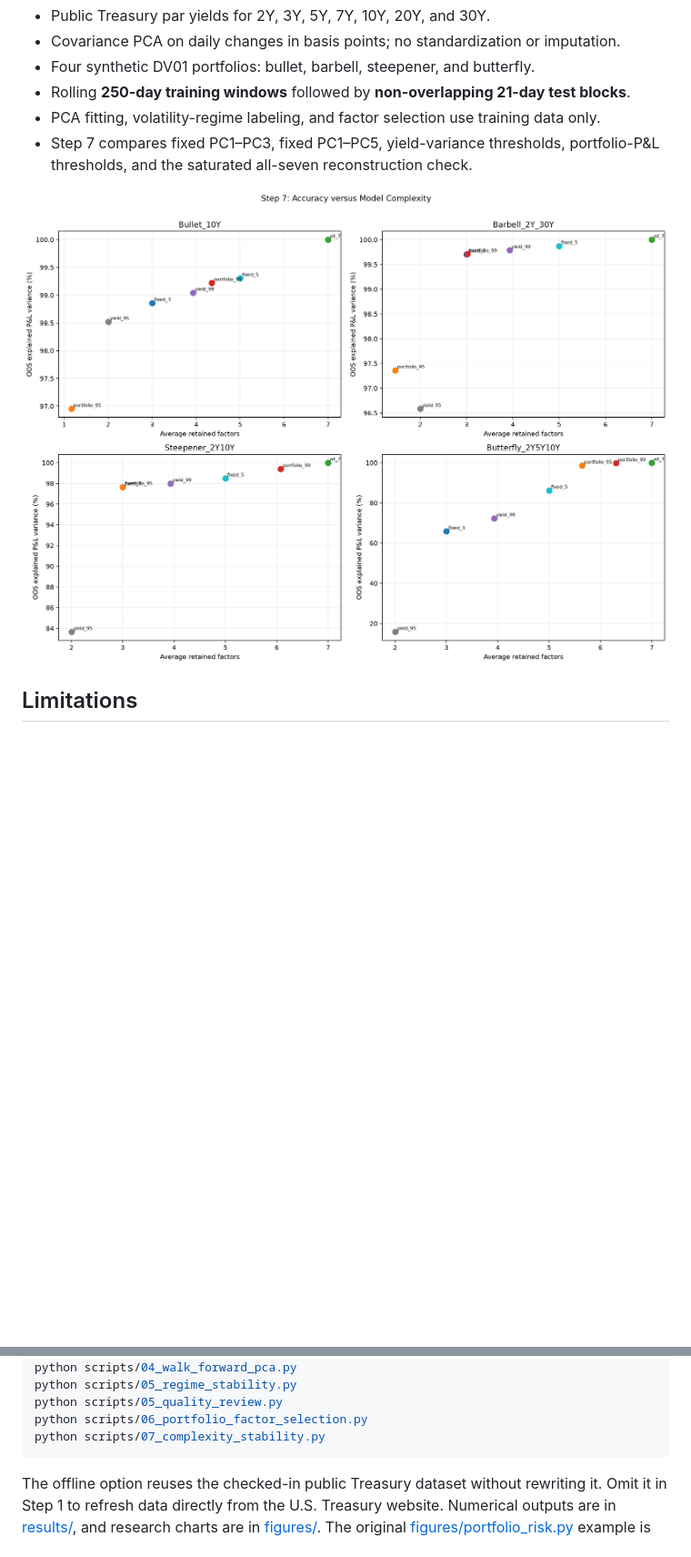
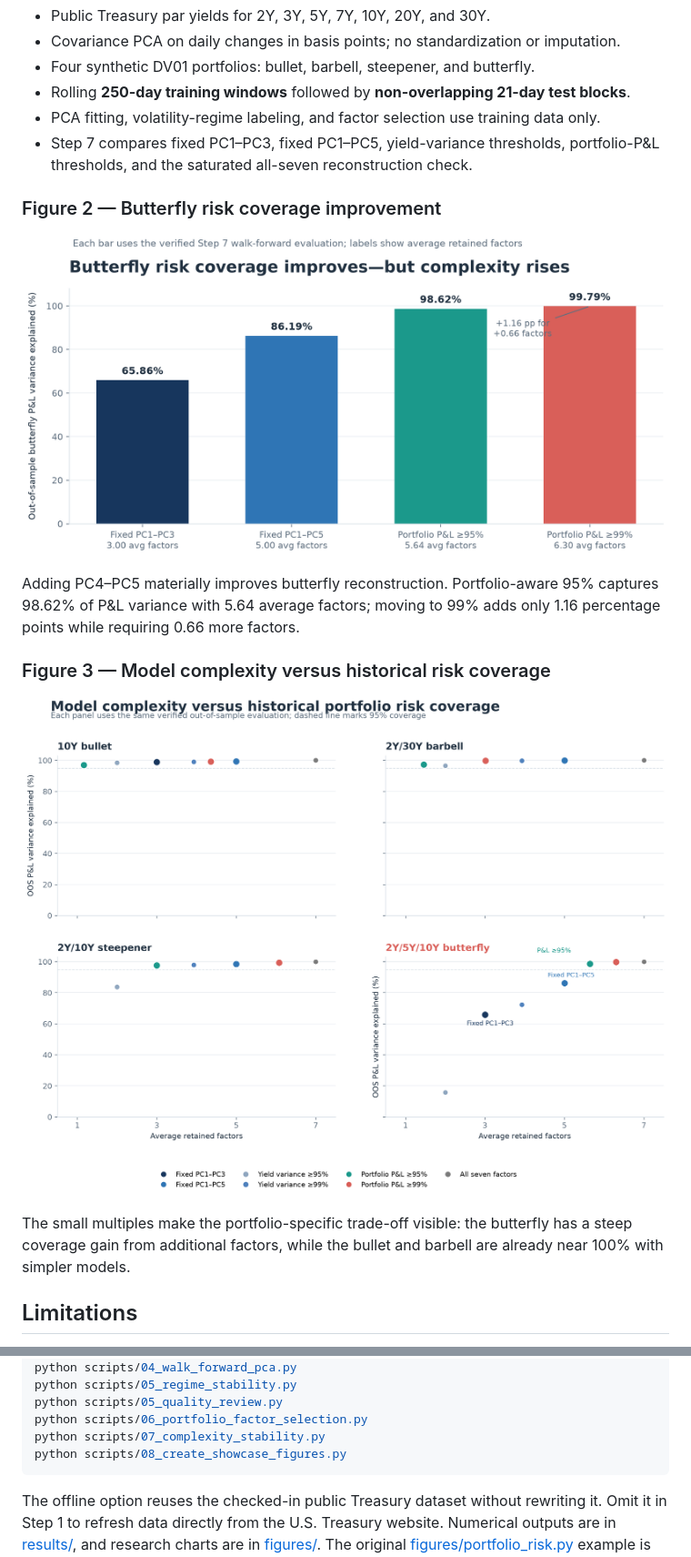
Before and after one commit to sarah122602/treasury-pca-risk-attribution, a Markdown page: README.md, 2 parts joined by grey strips. Shown at 91% size. Drawn GitHub-style; pictures changed too: figures/showcase_butterfly_coverage_improvement.png (added), figures/showcase_complexity_vs_coverage.png (added); blank space fills up the shorter version.

Commit message:
final edit on README

```diff
--- a/README.md
+++ b/README.md
@@ -38,7 +42,17 @@ The study uses public U.S. Treasury par yields, daily yield changes, and four sy
 - PCA fitting, volatility-regime labeling, and factor selection use training data only.
 - Step 7 compares fixed PC1–PC3, fixed PC1–PC5, yield-variance thresholds, portfolio-P&L thresholds, and the saturated all-seven reconstruction check.
 
-![Butterfly accuracy improves with higher-order factors](./figures/step7_accuracy_vs_complexity.png)
+### Figure 2 — Butterfly risk coverage improvement
+
+![Butterfly risk coverage improvement](./figures/showcase_butterfly_coverage_improvement.png)
+
+Adding PC4–PC5 materially improves butterfly reconstruction. Portfolio-aware 95% captures 98.62% of P&L variance with 5.64 average factors; moving to 99% adds only 1.16 percentage points while requiring 0.66 more factors.
+
+### Figure 3 — Model complexity versus historical risk coverage
+
+![Model complexity versus historical risk coverage](./figures/showcase_complexity_vs_coverage.png)
+
+The small multiples make the portfolio-specific trade-off visible: the butterfly has a steep coverage gain from additional factors, while the bullet and barbell are already near 100% with simpler models.
 
 ## Limitations
 
@@ -60,6 +74,7 @@ python scripts/05_regime_stability.py
 python scripts/05_quality_review.py
 python scripts/06_portfolio_factor_selection.py
 python scripts/07_complexity_stability.py
+python scripts/08_create_showcase_figures.py
 ~~~
 
 The offline option reuses the checked-in public Treasury dataset without rewriting it. Omit it in Step 1 to refresh data directly from the U.S. Treasury website. Numerical outputs are in [results/](./results/), and research charts are in [figures/](./figures/). The original [figures/portfolio_risk.py](./figures/portfolio_risk.py) example is preserved.
```
Also changed, not shown: other parts of README.md (+5 -1 lines), figures/showcase_portfolio_coverage_gap.png (added), 1 other file.
